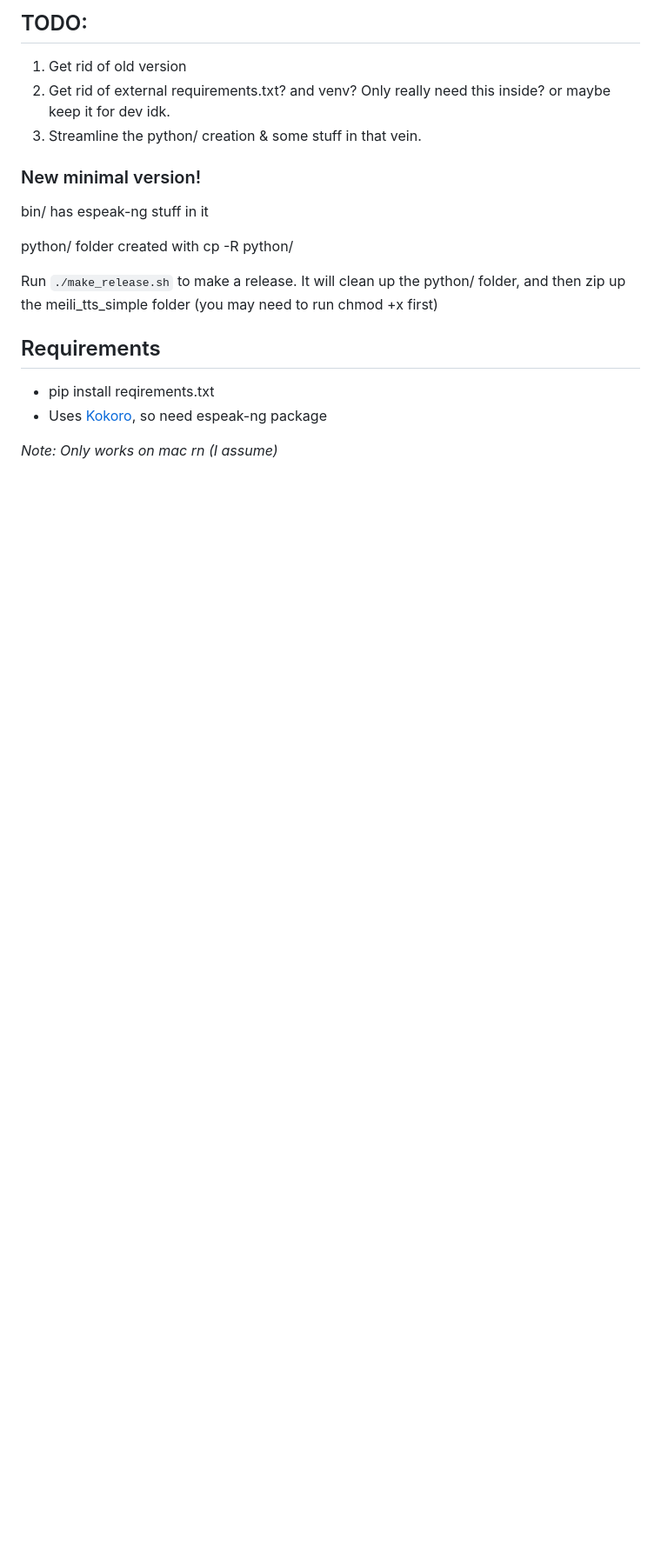
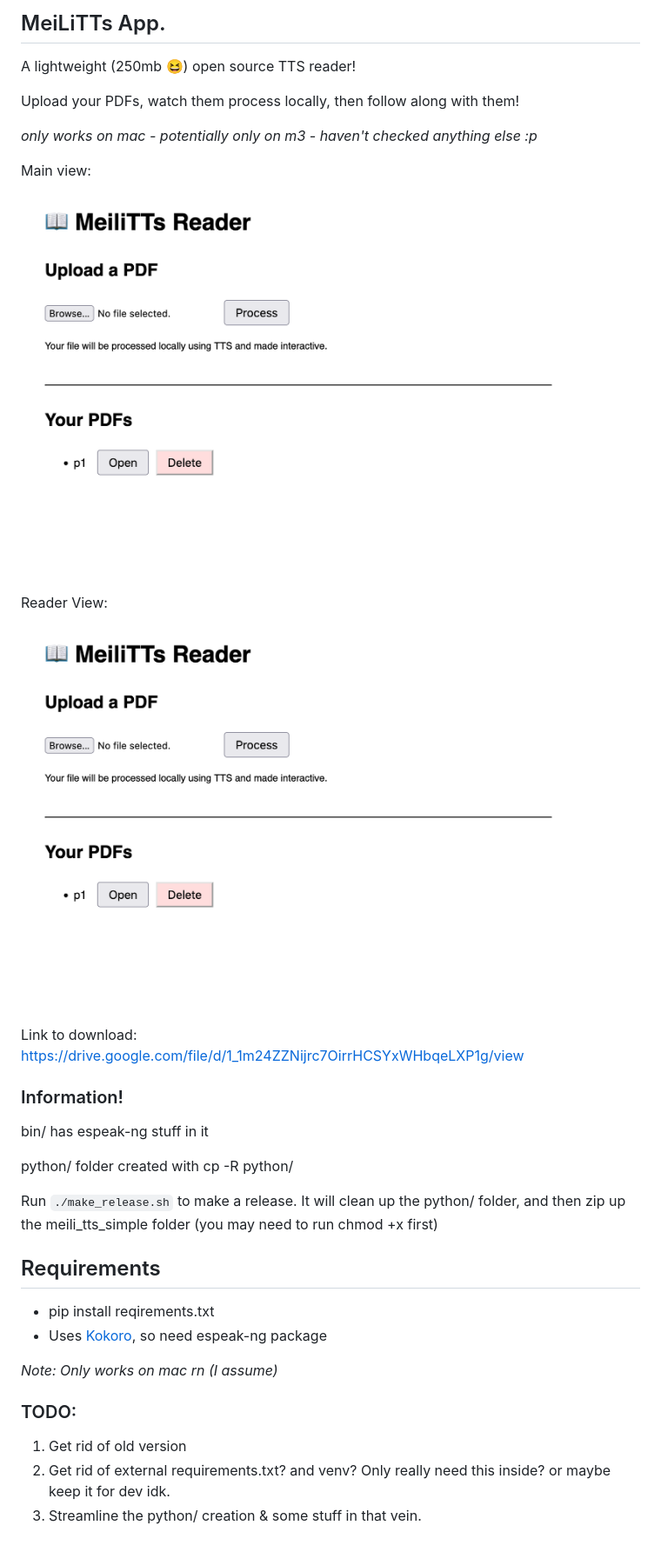
Before and after one commit to danielmccannsayles/meili_tts, a Markdown page: README.md, the part around the change. Shown: that part at 87% size. Rendered like a GitHub page; pictures changed too: readme_assets/main-view.png (added); blank space fills up the shorter version.

Commit message:
update readme to be extra lol

```diff
--- a/README.md
+++ b/README.md
@@ -1,10 +1,20 @@
-## TODO:
+## MeiLiTTs App.
 
-1. Get rid of old version
-2. Get rid of external requirements.txt? and venv? Only really need this inside? or maybe keep it for dev idk.
-3. Streamline the python/ creation & some stuff in that vein.
+A lightweight (250mb :laughing:) open source TTS reader!
 
-### New minimal version!
+Upload your PDFs, watch them process locally, then follow along with them!
+
+_only works on mac - potentially only on m3 - haven't checked anything else :p_
+
+Main view:
+![minimalistic menu showing ability to process PDFs, open existing ones](readme_assets/main-view.png)
+
+Reader View:
+![simple paragraph chunked view w/ a play button & slider](readme_assets/main-view.png)
+
+Link to download: https://drive.google.com/file/d/1_1m24ZZNijrc7OirrHCSYxWHbqeLXP1g/view
+
+### Information!
 
 bin/ has espeak-ng stuff in it
 
@@ -18,3 +28,9 @@ Run `./make_release.sh` to make a release. It will clean up the python/ folder,
 - Uses [Kokoro](https://github.com/hexgrad/kokoro?tab=readme-ov-file), so need espeak-ng package
 
 _Note: Only works on mac rn (I assume)_
+
+### TODO:
+
+1. Get rid of old version
+2. Get rid of external requirements.txt? and venv? Only really need this inside? or maybe keep it for dev idk.
+3. Streamline the python/ creation & some stuff in that vein.
```
Also changed, not shown: readme_assets/reader.png (added).
